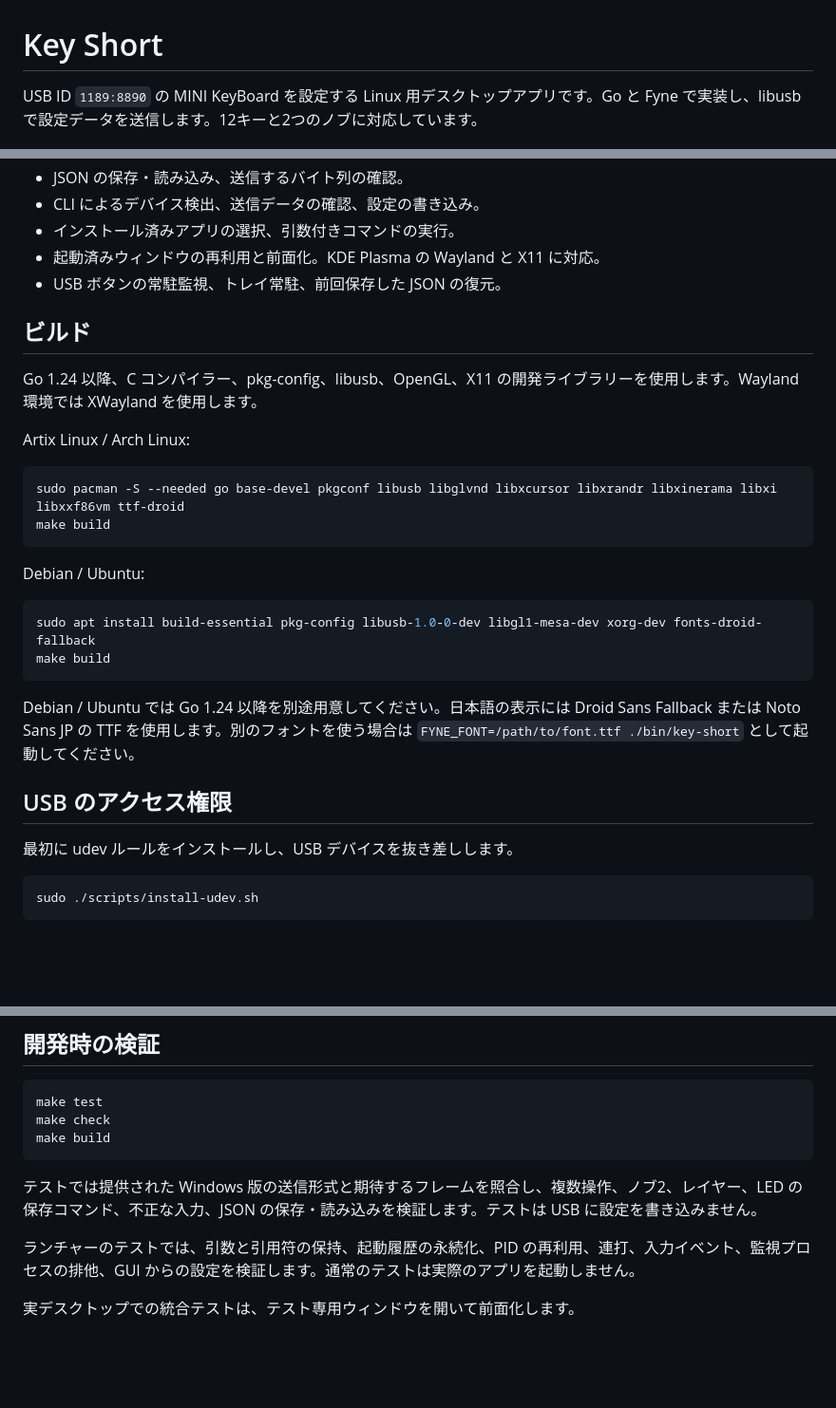
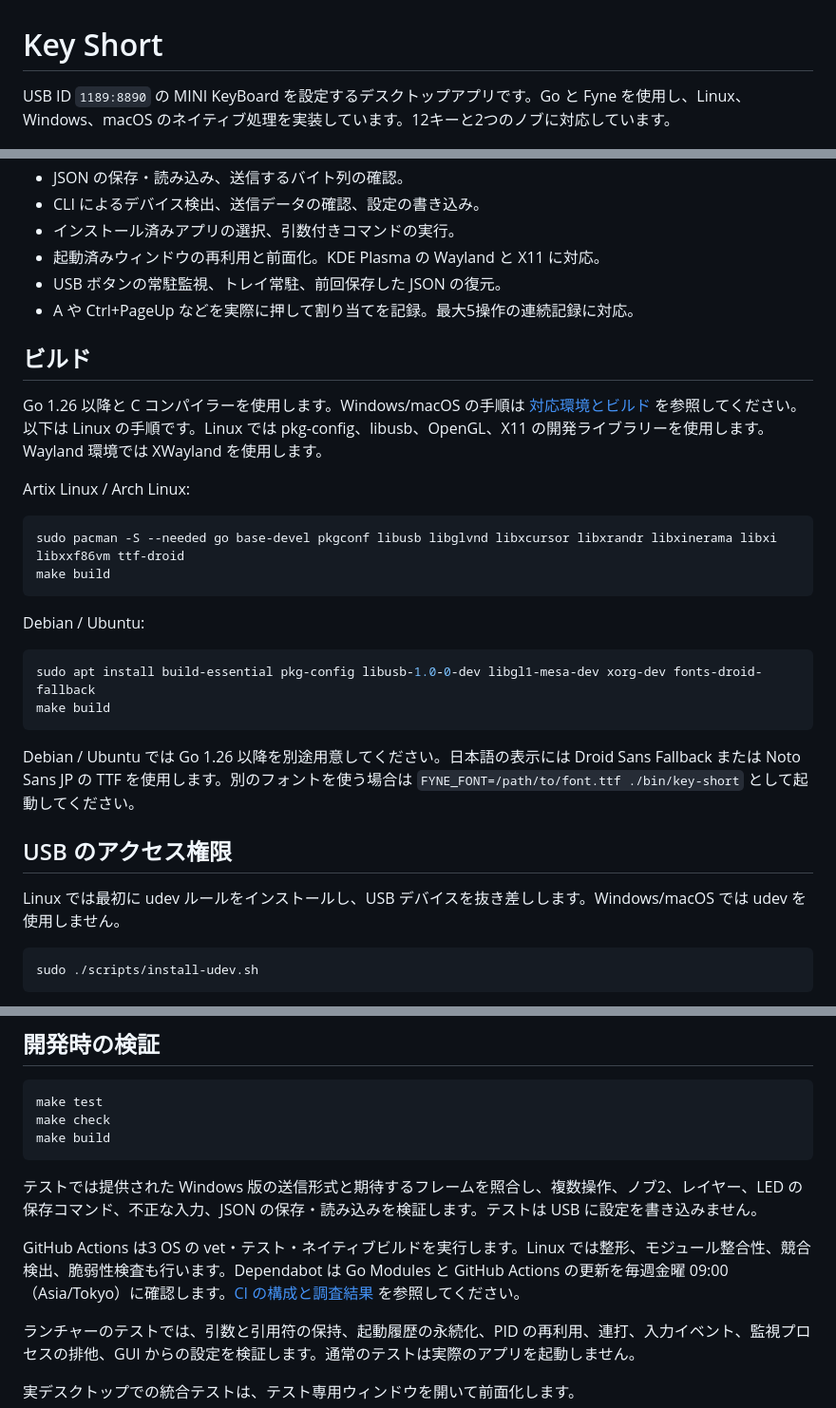
Before and after one commit to haturatu/key-short, a Markdown page: README.md, 3 parts joined by grey strips. Shown at 95% size. Rendered like a GitHub page; blank space fills up the shorter version.

````diff
--- a/README.md
+++ b/README.md
@@ -1,6 +1,6 @@
 # Key Short
 
-USB ID `1189:8890` の MINI KeyBoard を設定する Linux 用デスクトップアプリです。Go と Fyne で実装し、libusb で設定データを送信します。12キーと2つのノブに対応しています。
+USB ID `1189:8890` の MINI KeyBoard を設定するデスクトップアプリです。Go と Fyne を使用し、Linux、Windows、macOS のネイティブ処理を実装しています。12キーと2つのノブに対応しています。
 
 ![Key Short のキー・ノブ設定画面](docs/screenshot.png)
 
@@ -17,10 +17,11 @@ USB ID `1189:8890` の MINI KeyBoard を設定する Linux 用デスクトップ
 - インストール済みアプリの選択、引数付きコマンドの実行。
 - 起動済みウィンドウの再利用と前面化。KDE Plasma の Wayland と X11 に対応。
 - USB ボタンの常駐監視、トレイ常駐、前回保存した JSON の復元。
+- A や Ctrl+PageUp などを実際に押して割り当てを記録。最大5操作の連続記録に対応。
 
 ## ビルド
 
-Go 1.24 以降、C コンパイラー、pkg-config、libusb、OpenGL、X11 の開発ライブラリーを使用します。Wayland 環境では XWayland を使用します。
+Go 1.26 以降と C コンパイラーを使用します。Windows/macOS の手順は [対応環境とビルド](docs/platforms.md) を参照してください。以下は Linux の手順です。Linux では pkg-config、libusb、OpenGL、X11 の開発ライブラリーを使用します。Wayland 環境では XWayland を使用します。
 
 Artix Linux / Arch Linux:
 
@@ -36,11 +37,11 @@ sudo apt install build-essential pkg-config libusb-1.0-0-dev libgl1-mesa-dev xor
 make build
 ```
 
-Debian / Ubuntu では Go 1.24 以降を別途用意してください。日本語の表示には Droid Sans Fallback または Noto Sans JP の TTF を使用します。別のフォントを使う場合は `FYNE_FONT=/path/to/font.ttf ./bin/key-short` として起動してください。
+Debian / Ubuntu では Go 1.26 以降を別途用意してください。日本語の表示には Droid Sans Fallback または Noto Sans JP の TTF を使用します。別のフォントを使う場合は `FYNE_FONT=/path/to/font.ttf ./bin/key-short` として起動してください。
 
 ## USB のアクセス権限
 
-最初に udev ルールをインストールし、USB デバイスを抜き差しします。
+Linux では最初に udev ルールをインストールし、USB デバイスを抜き差しします。Windows/macOS では udev を使用しません。
 
 ```sh
 sudo ./scripts/install-udev.sh
@@ -200,6 +214,8 @@ make build
 
 テストでは提供された Windows 版の送信形式と期待するフレームを照合し、複数操作、ノブ2、レイヤー、LED の保存コマンド、不正な入力、JSON の保存・読み込みを検証します。テストは USB に設定を書き込みません。
 
+GitHub Actions は3 OS の vet・テスト・ネイティブビルドを実行します。Linux では整形、モジュール整合性、競合検出、脆弱性検査も行います。Dependabot は Go Modules と GitHub Actions の更新を毎週金曜 09:00（Asia/Tokyo）に確認します。[CI の構成と調査結果](docs/ci.md) を参照してください。
+
 ランチャーのテストでは、引数と引用符の保持、起動履歴の永続化、PID の再利用、連打、入力イベント、監視プロセスの排他、GUI からの設定を検証します。通常のテストは実際のアプリを起動しません。
 
 実デスクトップでの統合テストは、テスト専用ウィンドウを開いて前面化します。
````
Also changed, not shown: other parts of README.md (+14 -1 lines), docs/ci.md (added, +38 -0 lines), docs/launcher.md (+6 -2 lines), docs/platforms.md (added, +78 -0 lines), docs/key-recording.png (added).
